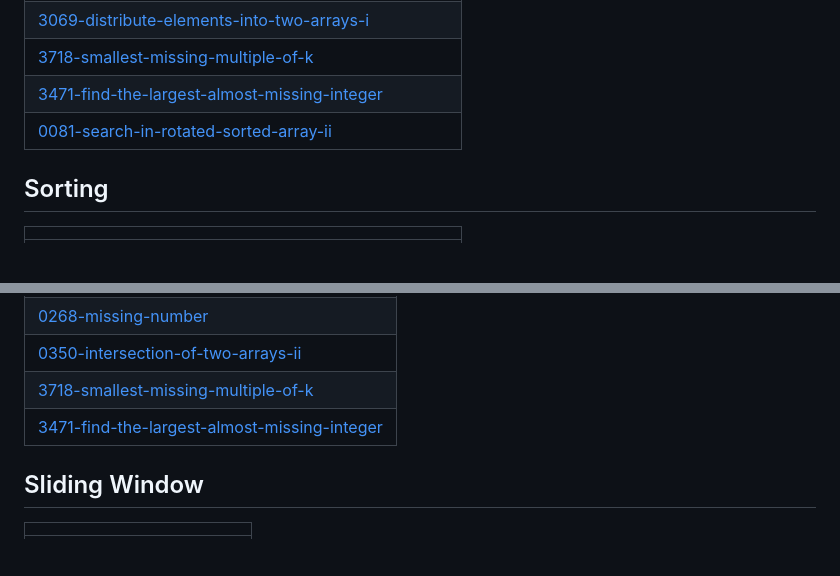
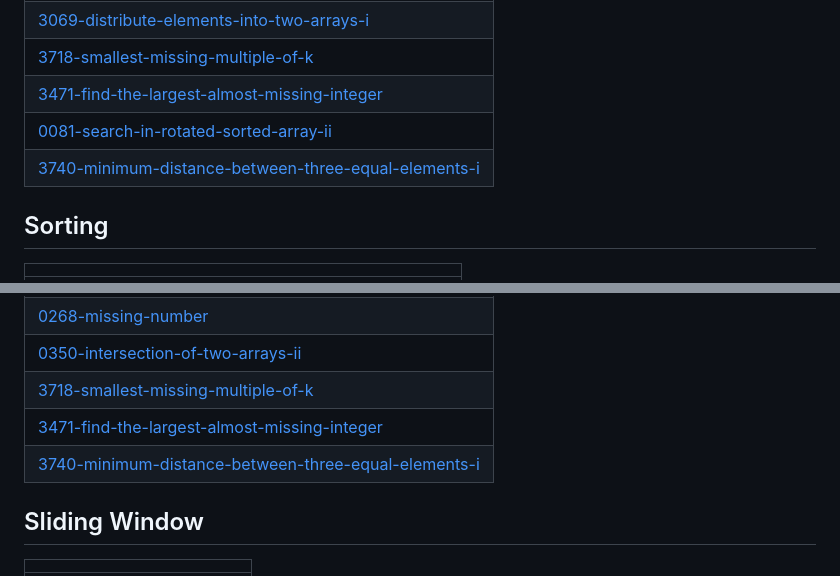
Before and after one commit to abhishek01y/1000-Days-of-Coding, a Markdown page: README.md, 2 parts joined by grey strips. GitHub-like rendering; blank space fills up the shorter version.

Commit message:
Update README - Topic Tags

```diff
--- a/README.md
+++ b/README.md
@@ -25,6 +25,7 @@ A collection of LeetCode questions to ace the coding interview! - Created using
 | [3718-smallest-missing-multiple-of-k](https://github.com/abhishek01y/1000-Days-of-Coding/tree/master/3718-smallest-missing-multiple-of-k) |
 | [3471-find-the-largest-almost-missing-integer](https://github.com/abhishek01y/1000-Days-of-Coding/tree/master/3471-find-the-largest-almost-missing-integer) |
 | [0081-search-in-rotated-sorted-array-ii](https://github.com/abhishek01y/1000-Days-of-Coding/tree/master/0081-search-in-rotated-sorted-array-ii) |
+| [3740-minimum-distance-between-three-equal-elements-i](https://github.com/abhishek01y/1000-Days-of-Coding/tree/master/3740-minimum-distance-between-three-equal-elements-i) |
 ## Sorting
 |  |
 | ------- |
@@ -80,6 +81,7 @@ A collection of LeetCode questions to ace the coding interview! - Created using
 | [0350-intersection-of-two-arrays-ii](https://github.com/abhishek01y/1000-Days-of-Coding/tree/master/0350-intersection-of-two-arrays-ii) |
 | [3718-smallest-missing-multiple-of-k](https://github.com/abhishek01y/1000-Days-of-Coding/tree/master/3718-smallest-missing-multiple-of-k) |
 | [3471-find-the-largest-almost-missing-integer](https://github.com/abhishek01y/1000-Days-of-Coding/tree/master/3471-find-the-largest-almost-missing-integer) |
+| [3740-minimum-distance-between-three-equal-elements-i](https://github.com/abhishek01y/1000-Days-of-Coding/tree/master/3740-minimum-distance-between-three-equal-elements-i) |
 ## Sliding Window
 |  |
 | ------- |
```
